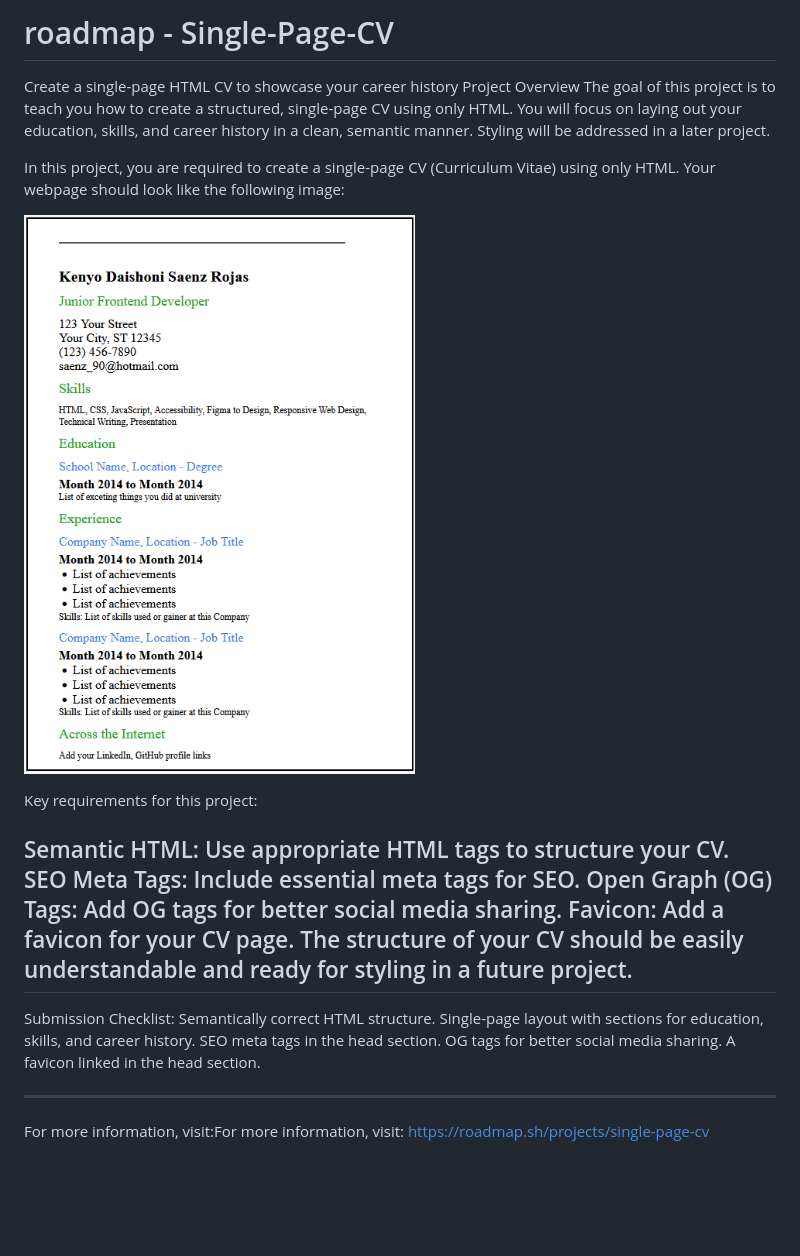
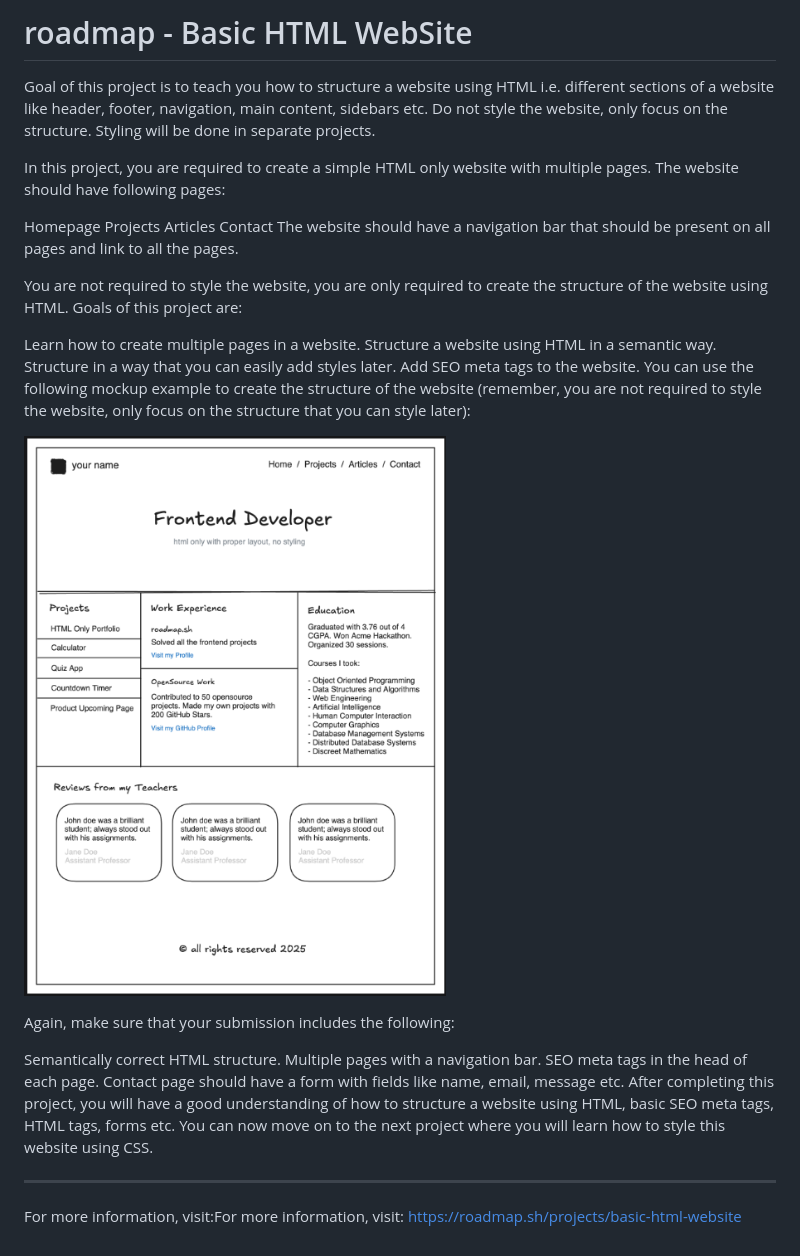
Before and after one commit to kenyoSaenzRojas/Basic-HTML-WebSite, a Markdown page: README.md, the part around the change. GitHub-like rendering; pictures changed too: img/CV.png (deleted), img/Web.png (added); blank space fills up the shorter version.

Commit message:
Nueva web site

```diff
--- a/README.md
+++ b/README.md
@@ -1,26 +1,31 @@
-# roadmap - Single-Page-CV
-Create a single-page HTML CV to showcase your career history
-Project Overview
-The goal of this project is to teach you how to create a structured, single-page CV using only HTML. You will focus on laying out your education, skills, and career history in a clean, semantic manner. Styling will be addressed in a later project.
+# roadmap - Basic HTML WebSite
+Goal of this project is to teach you how to structure a website using HTML i.e. different sections of a website like header, footer, navigation, main content, sidebars etc. Do not style the website, only focus on the structure. Styling will be done in separate projects.
 
-In this project, you are required to create a single-page CV (Curriculum Vitae) using only HTML. Your webpage should look like the following image:
+In this project, you are required to create a simple HTML only website with multiple pages. The website should have following pages:
 
-![Design preview for the Order summary card coding challenge](./img/CV.png)
+Homepage
+Projects
+Articles
+Contact
+The website should have a navigation bar that should be present on all pages and link to all the pages.
 
-Key requirements for this project:
+You are not required to style the website, you are only required to create the structure of the website using HTML. Goals of this project are:
 
-Semantic HTML: Use appropriate HTML tags to structure your CV.
-SEO Meta Tags: Include essential meta tags for SEO.
-Open Graph (OG) Tags: Add OG tags for better social media sharing.
-Favicon: Add a favicon for your CV page.
-The structure of your CV should be easily understandable and ready for styling in a future project.
--------------------------------------------------------------
-Submission Checklist:
+Learn how to create multiple pages in a website.
+Structure a website using HTML in a semantic way.
+Structure in a way that you can easily add styles later.
+Add SEO meta tags to the website.
+You can use the following mockup example to create the structure of the website (remember, you are not required to style the website, only focus on the structure that you can style later):
+
+![Design preview for the Order summary card coding challenge](./img/Web.png)
+
+Again, make sure that your submission includes the following:
+
 Semantically correct HTML structure.
-Single-page layout with sections for education, skills, and career history.
-SEO meta tags in the head section.
-OG tags for better social media sharing.
-A favicon linked in the head section.
+Multiple pages with a navigation bar.
+SEO meta tags in the head of each page.
+Contact page should have a form with fields like name, email, message etc.
+After completing this project, you will have a good understanding of how to structure a website using HTML, basic SEO meta tags, HTML tags, forms etc. You can now move on to the next project where you will learn how to style this website using CSS.
 
 -------------------------------------------------------------
-For more information, visit:For more information, visit: https://roadmap.sh/projects/single-page-cv
+For more information, visit:For more information, visit: https://roadmap.sh/projects/basic-html-website
```
Also changed, not shown: README-template.md (deleted, +0 -110 lines), 3 other files.
